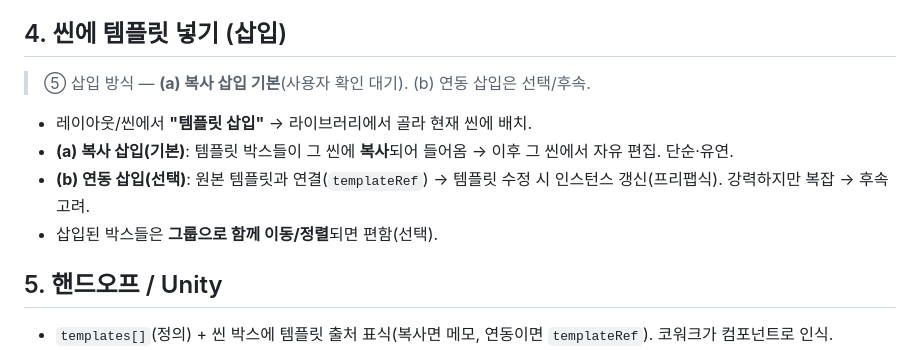
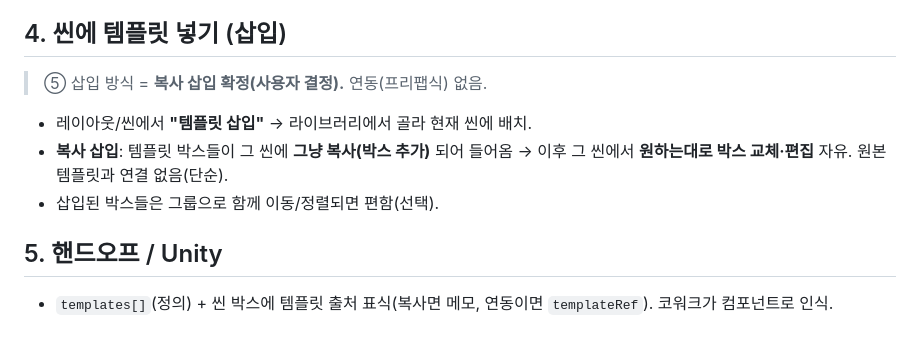
Before and after one commit to pimmprofile-byte/PIMMotion, a Markdown page: docs/template-spec.md, the part around the change. GitHub-like rendering.

```diff
--- a/docs/template-spec.md
+++ b/docs/template-spec.md
@@ -31,11 +31,10 @@
 
 ## 4. 씬에 템플릿 넣기 (삽입)
 
-> ⑤ 삽입 방식 — **(a) 복사 삽입 기본**(사용자 확인 대기). (b) 연동 삽입은 선택/후속.
+> ⑤ 삽입 방식 = **복사 삽입 확정(사용자 결정).** 연동(프리팹식) 없음.
 - 레이아웃/씬에서 **"템플릿 삽입"** → 라이브러리에서 골라 현재 씬에 배치.
-- **(a) 복사 삽입(기본)**: 템플릿 박스들이 그 씬에 **복사**되어 들어옴 → 이후 그 씬에서 자유 편집. 단순·유연.
-- **(b) 연동 삽입(선택)**: 원본 템플릿과 연결(`templateRef`) → 템플릿 수정 시 인스턴스 갱신(프리팹식). 강력하지만 복잡 → 후속 고려.
-- 삽입된 박스들은 **그룹으로 함께 이동/정렬**되면 편함(선택).
+- **복사 삽입**: 템플릿 박스들이 그 씬에 **그냥 복사(박스 추가)** 되어 들어옴 → 이후 그 씬에서 **원하는대로 박스 교체·편집** 자유. 원본 템플릿과 연결 없음(단순).
+- 삽입된 박스들은 그룹으로 함께 이동/정렬되면 편함(선택).
 
 ## 5. 핸드오프 / Unity
 
```
Also changed, not shown: docs/shortcuts-spec.md (added, +76 -0 lines).
